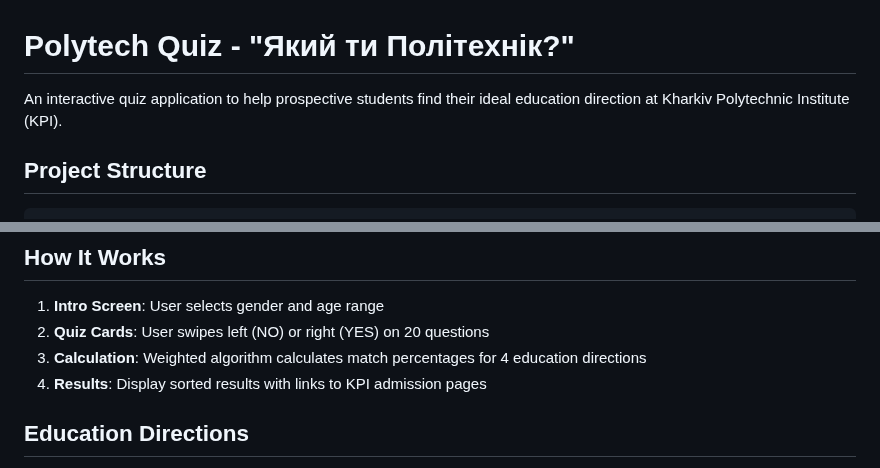
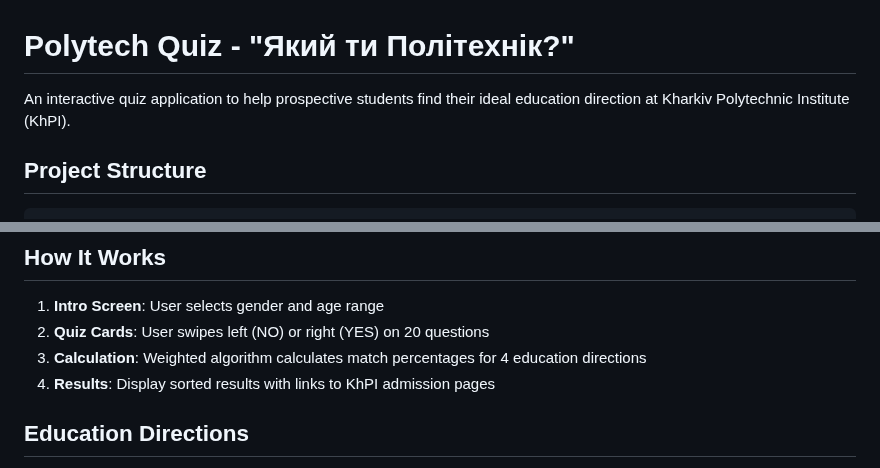
Before and after one commit to khpi-career-advisor/khpi-career-advisor.github.io, a Markdown page: README.md, 2 parts joined by grey strips. GitHub-like rendering.

Commit message:
Fix KPI to KhPI acronym.

```diff
--- a/README.md
+++ b/README.md
@@ -1,6 +1,6 @@
 # Polytech Quiz - "Який ти Політехнік?"
 
-An interactive quiz application to help prospective students find their ideal education direction at Kharkiv Polytechnic Institute (KPI).
+An interactive quiz application to help prospective students find their ideal education direction at Kharkiv Polytechnic Institute (KhPI).
 
 ## Project Structure
 
@@ -69,7 +69,7 @@ The JavaScript files must be loaded in this specific order:
 1. **Intro Screen**: User selects gender and age range
 2. **Quiz Cards**: User swipes left (NO) or right (YES) on 20 questions
 3. **Calculation**: Weighted algorithm calculates match percentages for 4 education directions
-4. **Results**: Display sorted results with links to KPI admission pages
+4. **Results**: Display sorted results with links to KhPI admission pages
 
 ## Education Directions
 
```
